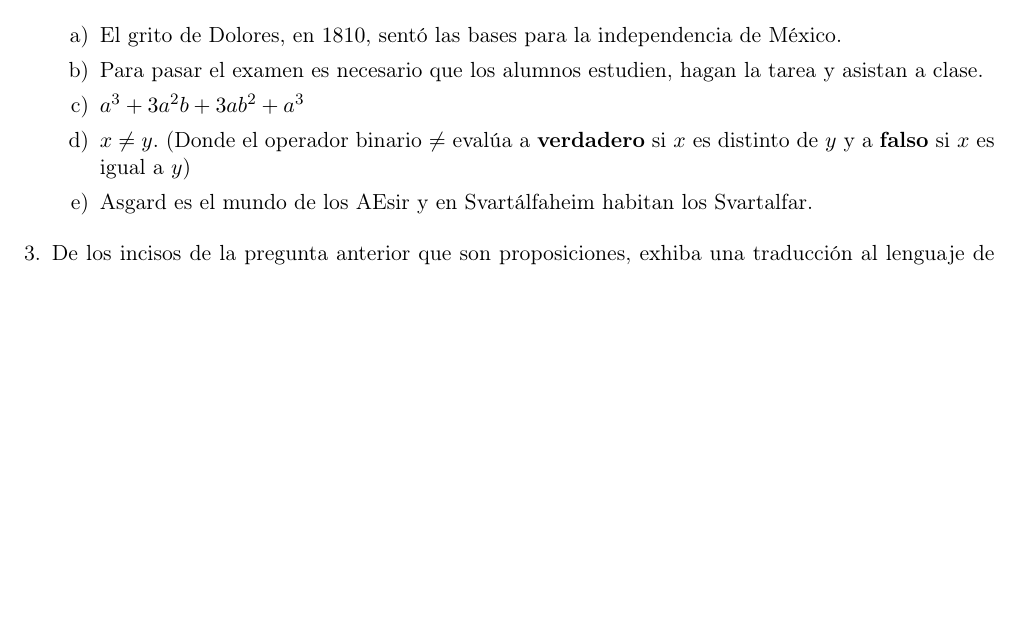
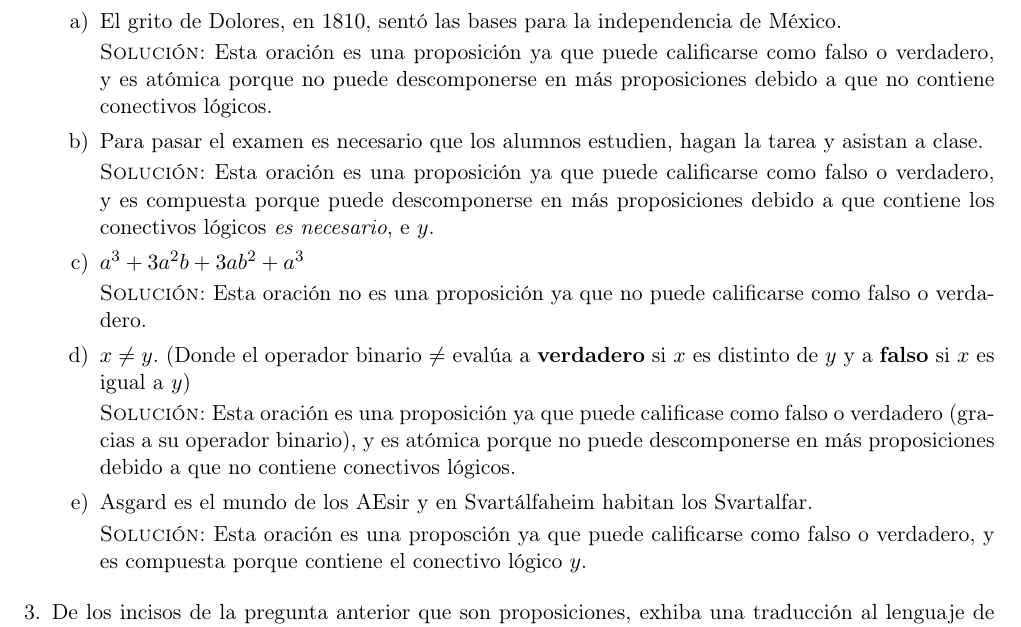
Before and after one commit to taniarubi/discretas, a LaTeX problem sheet (tareas/tarea1/tarea1_solucion.tex): part of page 1 of 3, cut so that both start at the same text, the shorter picture padded with empty space. Compiled offline with pdfLaTeX.

Commit message:
Tarea 1: ejercicio 2 terminado.

```diff
--- a/tareas/tarea1/tarea1_solucion.tex
+++ b/tareas/tarea1/tarea1_solucion.tex
@@ -48,18 +48,45 @@
         % Ejercicio 2.1
         \item[a)] El grito de Dolores, en $1810$, sentó las bases para la
         independencia de México.
+
+        \textsc{Solución:} Esta oración es una proposición ya que puede
+        calificarse como falso o verdadero, y es atómica porque no puede
+        descomponerse en más proposiciones debido a que no contiene conectivos
+        lógicos.
+
         % Ejercicio 2.2
         \item[b)] Para pasar el examen es necesario que los alumnos estudien,
         hagan la tarea y asistan a clase.
+
+        \textsc{Solución:} Esta oración es una proposición ya que puede
+        calificarse como falso o verdadero, y es compuesta porque puede
+        descomponerse en más proposiciones debido a que contiene los conectivos
+        lógicos \textit{es necesario}, e $y$.
+
         % Ejercicio 2.3
         \item[c)] $a^{3} + 3a^{2}b + 3ab^{2} + a^{3}$
+
+        \textsc{Solución:} Esta oración no es una proposición ya que no puede
+        calificarse como falso o verdadero.
+
         % Ejercicio 2.4
         \item[d)] $x \neq y$. (Donde el operador binario $\neq$ evalúa a
         \textbf{verdadero} si $x$ es distinto de $y$ y a \textbf{falso} si
         $x$ es igual a $y$)
+
+        \textsc{Solución:} Esta oración es una proposición ya que puede
+        calificase como falso o verdadero (gracias a su operador binario), y es
+        atómica porque no puede descomponerse en más proposiciones debido a que
+        no contiene conectivos lógicos.
+
         % Ejercicio 2.5
         \item[e)] Asgard es el mundo de los AEsir y en Svartálfaheim habitan los
         Svartalfar.
+
+        \textsc{Solución:} Esta oración es una proposción ya que puede
+        calificarse como falso o verdadero, y es compuesta porque contiene el
+        conectivo lógico $y$.
+
     \end{itemize}
 
     % Ejercicio 3.
```
Also changed, not shown: tareas/tarea1/tarea1_solucion.pdf, tareas/tarea1/tarea1_solucion.tex (4 more changed lines), 4 other files.
